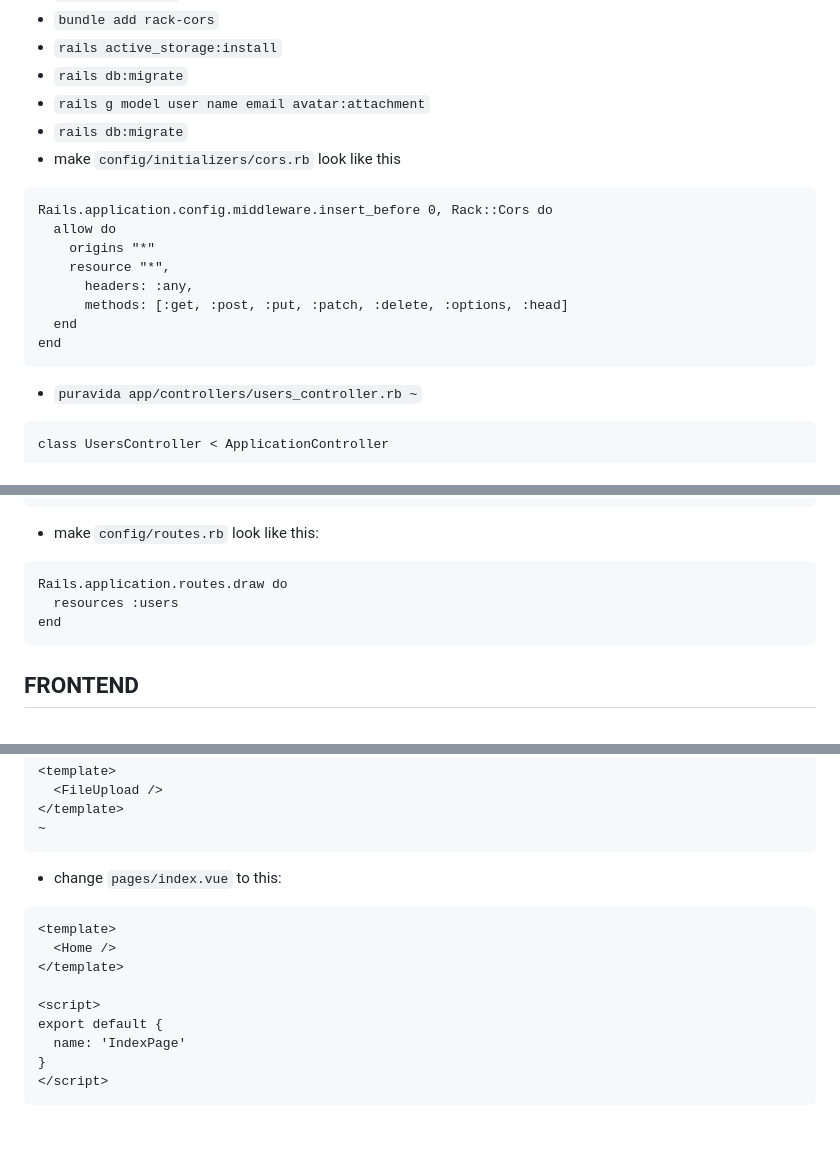
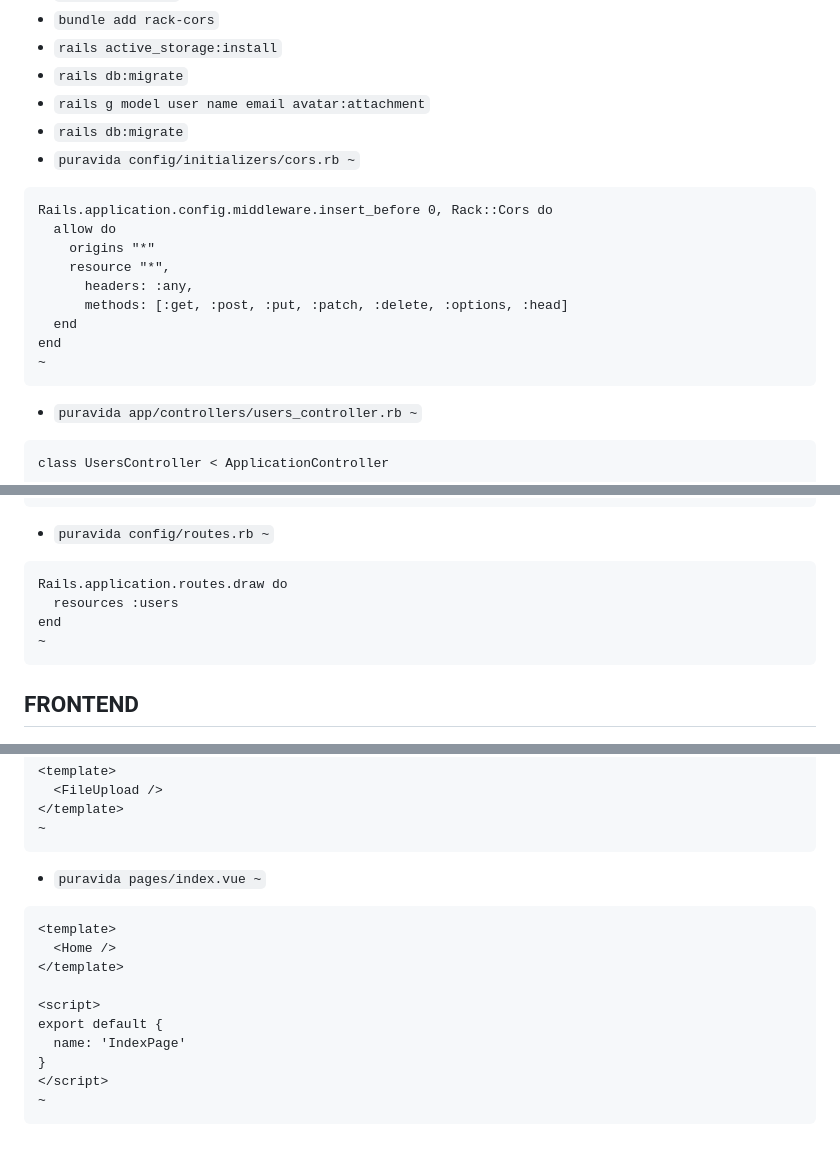
Before and after one commit to mark-mcdermott/ruxtmin, a Markdown page: README.md, 3 parts joined by grey strips. GitHub-like rendering.

Commit message:
Add more puravida references

````diff
--- a/README.md
+++ b/README.md
@@ -15,7 +15,7 @@ This uses Nuxt 2 as a frontend and Rails 7 as a backend API and uses very simple
 - `rails db:migrate`
 - `rails g model user name email avatar:attachment`
 - `rails db:migrate`
-- make `config/initializers/cors.rb` look like this
+- `puravida config/initializers/cors.rb ~`
 ```
 Rails.application.config.middleware.insert_before 0, Rack::Cors do
   allow do
@@ -25,6 +25,7 @@ Rails.application.config.middleware.insert_before 0, Rack::Cors do
       methods: [:get, :post, :put, :patch, :delete, :options, :head]
   end
 end
+~
 ```
 - `puravida app/controllers/users_controller.rb ~`
 ```
@@ -74,11 +75,12 @@ class UsersController < ApplicationController
 end
 ~
 ```
-- make `config/routes.rb` look like this:
+- `puravida config/routes.rb ~`
 ```
 Rails.application.routes.draw do
   resources :users
 end
+~
 ```
 
 ## FRONTEND
@@ -220,7 +223,7 @@ export default {
 </template>
 ~
 ```
-- change `pages/index.vue` to this:
+- `puravida pages/index.vue ~`
 ```
 <template>
   <Home />
@@ -231,4 +234,5 @@ export default {
   name: 'IndexPage'
 }
 </script>
+~
 ```
````
Also changed, not shown: other parts of README.md (+2 -1 lines).
